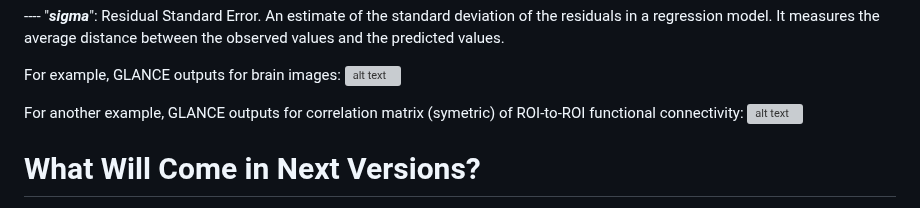
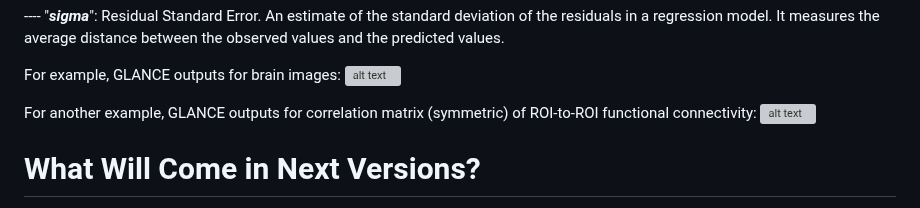
Before and after one commit to sundelinustc/IBMMA, a Markdown page: README.md, the part around one of its changes. GitHub-like rendering; grey boxes are pictures that could not be loaded.

```diff
--- a/README.md
+++ b/README.md
@@ -115,7 +115,7 @@ In the folder "**_GLANCE_**", there are subfolders:
 For example, GLANCE outputs for brain images:
 ![alt text](https://github.com/sundelinustc/IBMMA/blob/main/Figures/Fig_GLANCE.png?raw=true)
 
-For another example, GLANCE outputs for correlation matrix (symetric) of ROI-to-ROI functional connectivity:
+For another example, GLANCE outputs for correlation matrix (symmetric) of ROI-to-ROI functional connectivity:
 ![alt text](https://github.com/sundelinustc/IBMMA/blob/main/Figures/Fig_GLANCE_Matrix.png?raw=true)
 
 # What Will Come in Next Versions?
```
Also changed, not shown: other parts of README.md (+2 -2 lines).
